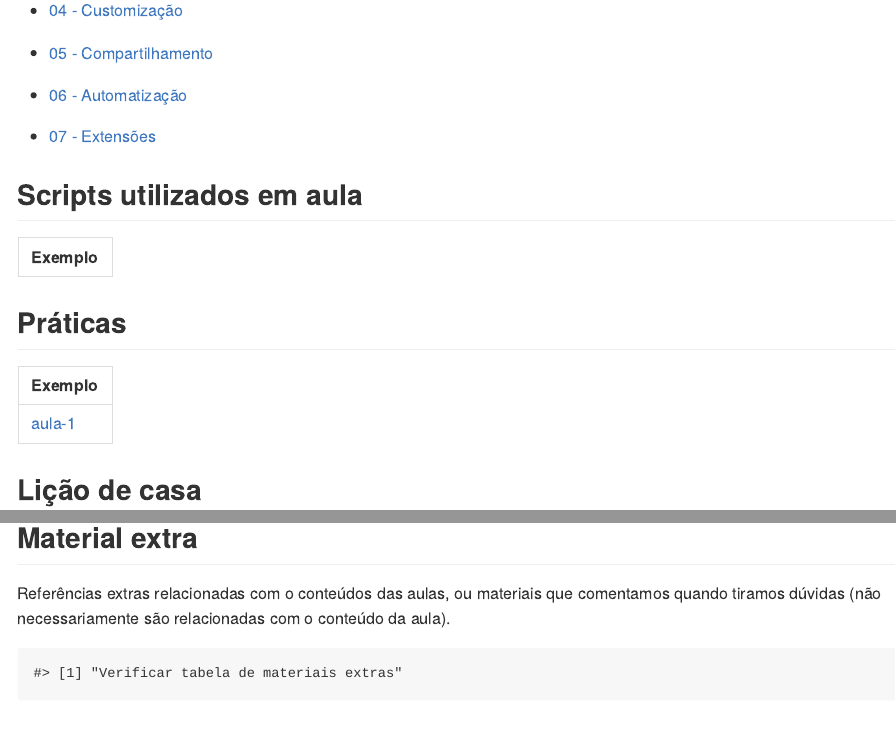
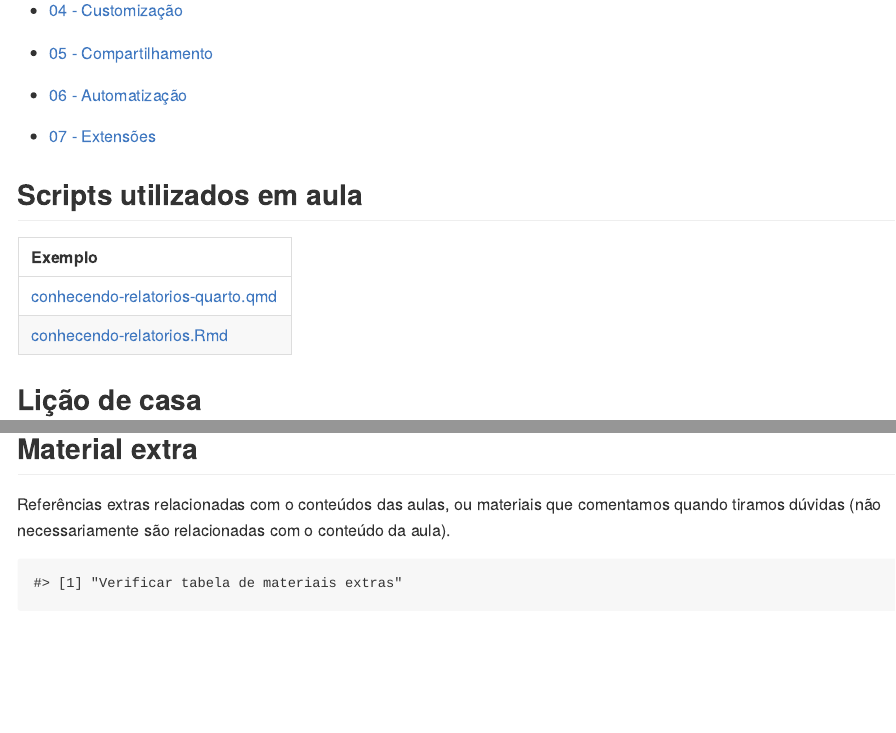
Before and after one commit to curso-r/202311-relatorios, an R Markdown document (README.Rmd): the page in a window 1100 px wide, from 770 px down, and a second part further down, joined at a grey line. Rendered offline with R 4.5, knitr and Pandoc, with nearby package versions.

Commit message:
atualiza readme

````diff
--- a/README.Rmd
+++ b/README.Rmd
@@ -73,21 +73,13 @@ Fora do horário de aula ou monitoria:
 ## Scripts utilizados em aula
 
 ```{r}
-"exemplos_de_aula/" |>
-  fs::dir_ls(fail = FALSE) |>
+"praticas/" |>
+  fs::dir_ls(fail = FALSE, recurse = TRUE, glob = "*.qmd|*.Rmd") |>
   path_to_url() |>
   dplyr::select(Exemplo = url) |>
   knitr::kable()
 ```
-## Práticas
 
-```{r}
-"praticas/" |>
-  fs::dir_ls(fail = FALSE) |>
-  path_to_url() |>
-  dplyr::select(Exemplo = url) |>
-  knitr::kable()
-```
 
 ## Lição de casa
 
@@ -102,12 +94,11 @@ Fora do horário de aula ou monitoria:
 
 ## Material extra
 
-Referências extras relacionadas com o conteúdos das aulas, ou materiais que
-comentamos quando tiramos dúvidas (não necessariamente são relacionadas com o
-conteúdo da aula).
+Referências extras relacionadas com o conteúdos das aulas, ou materiais que comentamos quando tiramos dúvidas (não necessariamente são relacionadas com o conteúdo da aula).
 
 
 ```{r echo=FALSE, message=FALSE, warning=FALSE}
+# https://docs.google.com/spreadsheets/d/1Oif55qAuR_yYLt0D2Ri744SAlaFf9SleJfQIIUgB_hA/edit#gid=612958400
 safe_buscar_materiais_extras <- purrr::possibly(
   .f = function(){
     googlesheets4::gs4_deauth()
@@ -115,7 +106,7 @@ safe_buscar_materiais_extras <- purrr::possibly(
       googlesheets4::read_sheet("relatorios") |>
       dplyr::mutate(link = glue::glue("[{desc}]({url})")) |>
       dplyr::select(-desc,-url) |>
-      dplyr::filter(aula <= 0) |>
+      dplyr::filter(aula <= 1) |>
       dplyr::arrange(aula) |>
       dplyr::select(-aula) |>
       knitr::kable(col.names = c("Tema", "Descrição"))
````
Also changed, not shown: README.md.
